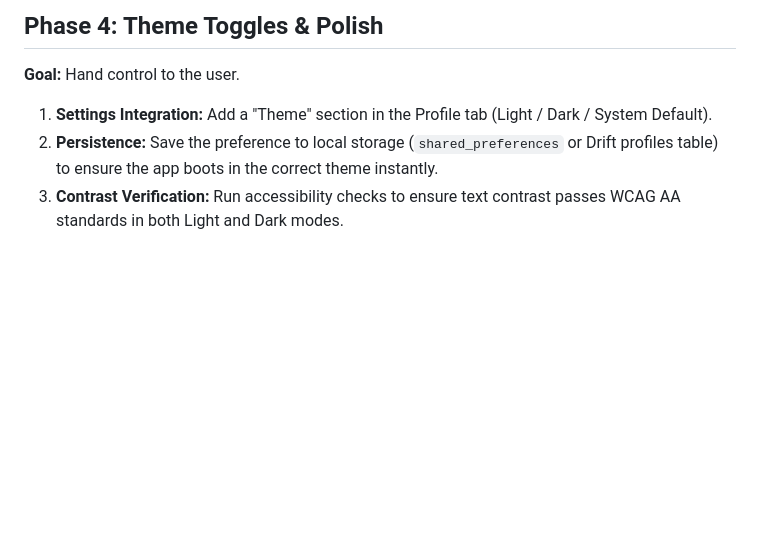
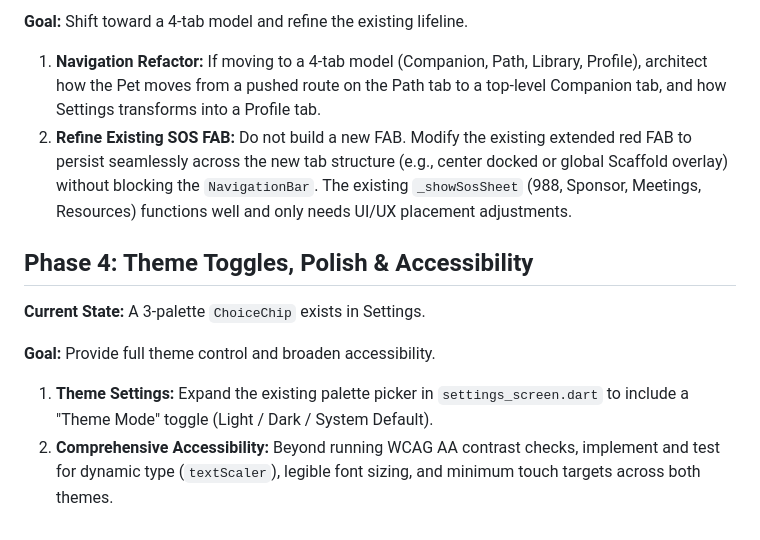
Before and after one commit to GhostMan612/Recovery-for-All, a Markdown page: blueprints/UI-UX-themes-plan.md, the part around one of its changes. GitHub-like rendering; blank space fills up the shorter version.

```diff
--- a/blueprints/UI-UX-themes-plan.md
+++ b/blueprints/UI-UX-themes-plan.md
@@ -27,6 +35,13 @@ Safely transition the app from a monolithic, pure-dark design to a modular, Ligh
 
-## Phase 4: Theme Toggles & Polish
-**Goal:** Hand control to the user.
-1. **Settings Integration:** Add a "Theme" section in the Profile tab (Light / Dark / System Default).
-2. **Persistence:** Save the preference to local storage (`shared_preferences` or Drift profiles table) to ensure the app boots in the correct theme instantly.
-3. **Contrast Verification:** Run accessibility checks to ensure text contrast passes WCAG AA standards in both Light and Dark modes.
+**Goal:** Shift toward a 4-tab model and refine the existing lifeline.
+
+1. **Navigation Refactor:** If moving to a 4-tab model (Companion, Path, Library, Profile), architect how the Pet moves from a pushed route on the Path tab to a top-level Companion tab, and how Settings transforms into a Profile tab.
+2. **Refine Existing SOS FAB:** Do not build a new FAB. Modify the existing extended red FAB to persist seamlessly across the new tab structure (e.g., center docked or global Scaffold overlay) without blocking the `NavigationBar`. The existing `_showSosSheet` (988, Sponsor, Meetings, Resources) functions well and only needs UI/UX placement adjustments.
+
+## Phase 4: Theme Toggles, Polish & Accessibility
+**Current State:** A 3-palette `ChoiceChip` exists in Settings.
+
+**Goal:** Provide full theme control and broaden accessibility.
+
+1. **Theme Settings:** Expand the existing palette picker in `settings_screen.dart` to include a "Theme Mode" toggle (Light / Dark / System Default).
+2. **Comprehensive Accessibility:** Beyond running WCAG AA contrast checks, implement and test for dynamic type (`textScaler`), legible font sizing, and minimum touch targets across both themes.
```
Also changed, not shown: other parts of blueprints/UI-UX-themes-plan.md (+26 -18 lines), SESSION_HANDOFF.md (added, +158 -0 lines).
